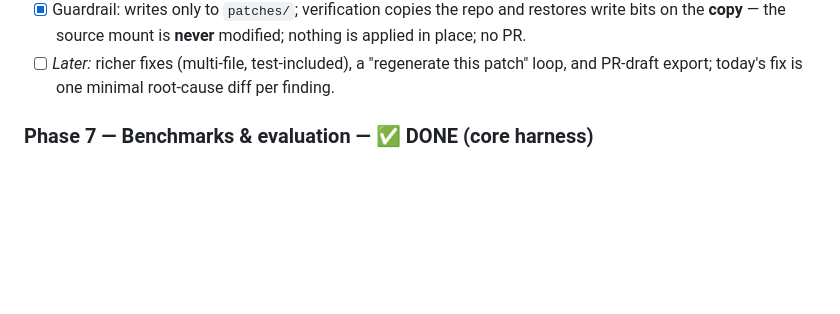
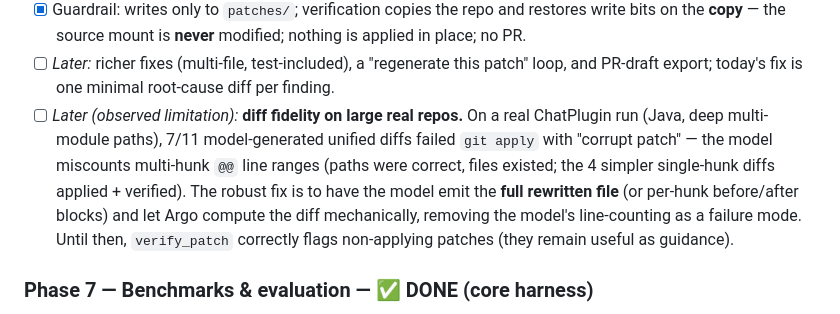
Before and after one commit to gigioneggiando/argo, a Markdown page: docs/roadmap.md, the part around the change. GitHub-like rendering; blank space fills up the shorter version.

Commit message:
roadmap: note observed diff-fidelity limitation (7/11 patches corrupt-at-hunk on a real Java repo); robust fix = full-file rewrite -> Argo diffs it

```diff
--- a/docs/roadmap.md
+++ b/docs/roadmap.md
@@ -183,6 +183,13 @@ copy** under `runs/<id>/fix_workspace/`.
       the **copy** — the source mount is **never** modified; nothing is applied in place; no PR.
 - [ ] _Later:_ richer fixes (multi-file, test-included), a "regenerate this patch" loop, and PR-draft
       export; today's fix is one minimal root-cause diff per finding.
+- [ ] _Later (observed limitation):_ **diff fidelity on large real repos.** On a real ChatPlugin run
+      (Java, deep multi-module paths), 7/11 model-generated unified diffs failed `git apply` with
+      "corrupt patch" — the model miscounts multi-hunk `@@` line ranges (paths were correct, files
+      existed; the 4 simpler single-hunk diffs applied + verified). The robust fix is to have the
+      model emit the **full rewritten file** (or per-hunk before/after blocks) and let Argo compute
+      the diff mechanically, removing the model's line-counting as a failure mode. Until then,
+      `verify_patch` correctly flags non-applying patches (they remain useful as guidance).
 
 ### Phase 7 — Benchmarks & evaluation — ✅ DONE (core harness)
 Measure quality so prompt/model changes are decisions, not guesses. Implemented in
```
